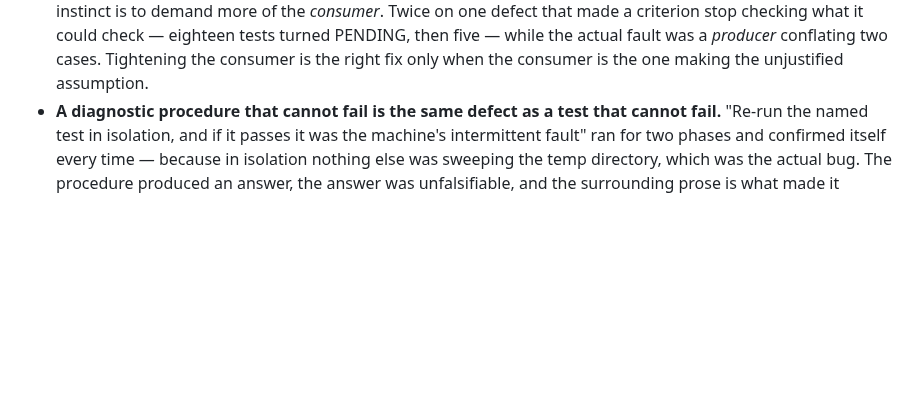
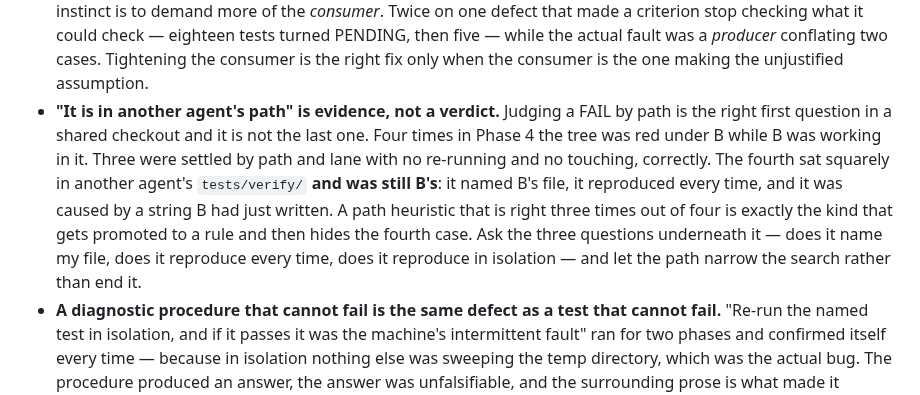
Before and after one commit to alqahtanis0001/ACSOE, a Markdown page: context/code-standards.md, the part around the change. GitHub-like rendering; blank space fills up the shorter version.

Commit message:
docs: "it is in another agent's path" is evidence, not a verdict
B's counter-example, and it corrects the way this rule has been applied all
phase — by me, twice, in the same session that wrote it down.

Four times in Phase 4 the tree was red while B was working in it. Three were
settled by path and lane with no re-running and no touching, which is what the
Phase 3 rule asks for. The fourth sat squarely in C's `tests/verify/` and was
still B's: it named B's file, it reproduced every time, and it was caused by a
string B had just written.

A heuristic that is right three times in four is exactly the kind that gets
promoted to a rule and then hides the fourth case. So the path narrows the search
rather than ending it, and the three questions underneath it stay: does it name
my file, does it reproduce every time, does it reproduce in isolation.

Kept alongside the rule Phase 3 paid for rather than replacing it — re-running to
see whether a result changes is still the diagnostic that cannot fail, because in
isolation nothing else is touching the temp directory.

Co-Authored-By: Claude Opus 5 (1M context) <noreply@anthropic.com>
Claude-Session: https://claude.ai/code/session_0121NrHfez4sCM87ujubqtcD

```diff
--- a/context/code-standards.md
+++ b/context/code-standards.md
@@ -196,6 +196,15 @@ A `noqa` is a claim that the linter is wrong *here*, and it has to be readable a
   criterion stop checking what it could check — eighteen tests turned PENDING, then five — while
   the actual fault was a *producer* conflating two cases. Tightening the consumer is the right fix
   only when the consumer is the one making the unjustified assumption.
+- **"It is in another agent's path" is evidence, not a verdict.** Judging a FAIL by path is
+  the right first question in a shared checkout and it is not the last one. Four times in
+  Phase 4 the tree was red under B while B was working in it. Three were settled by path and
+  lane with no re-running and no touching, correctly. The fourth sat squarely in another
+  agent's `tests/verify/` **and was still B's**: it named B's file, it reproduced every time,
+  and it was caused by a string B had just written. A path heuristic that is right three times
+  out of four is exactly the kind that gets promoted to a rule and then hides the fourth case.
+  Ask the three questions underneath it — does it name my file, does it reproduce every time,
+  does it reproduce in isolation — and let the path narrow the search rather than end it.
 - **A diagnostic procedure that cannot fail is the same defect as a test that cannot fail.**
   "Re-run the named test in isolation, and if it passes it was the machine's intermittent fault"
   ran for two phases and confirmed itself every time — because in isolation nothing else was
```
